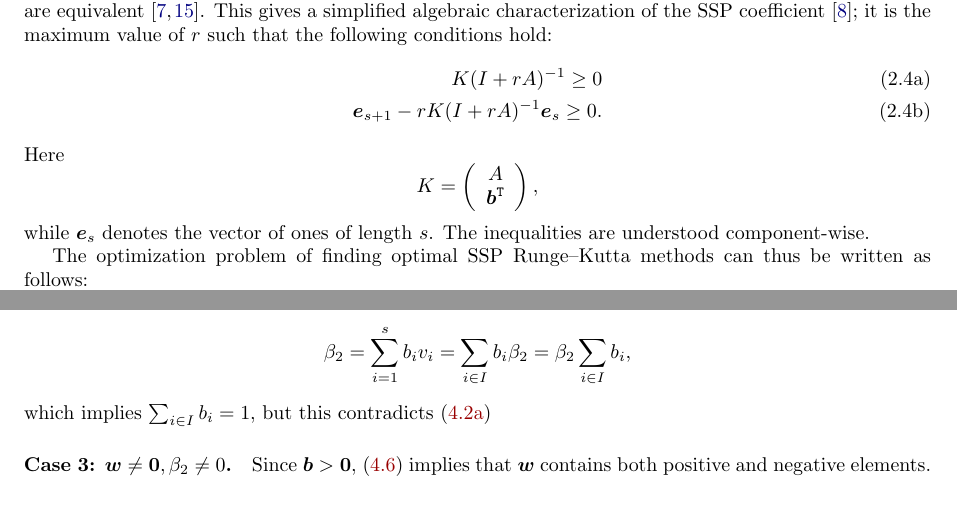
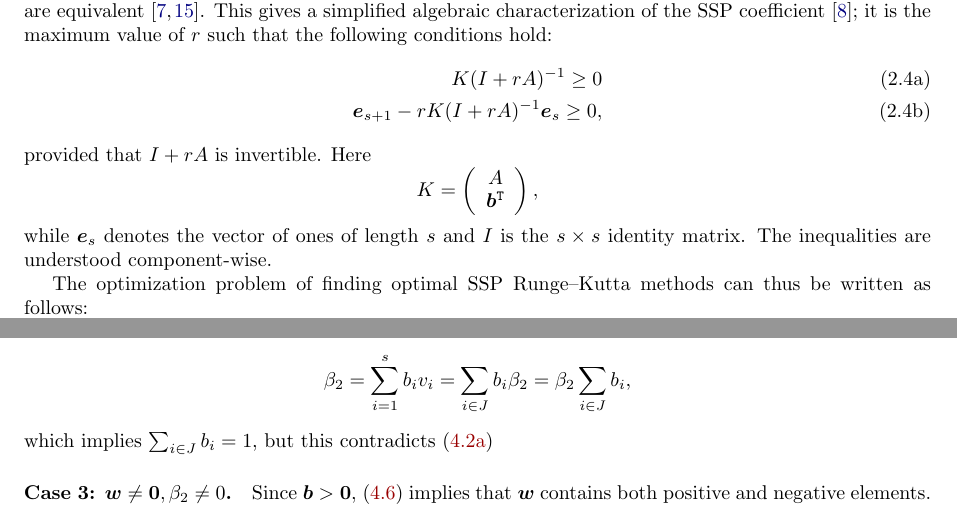
Before and after one commit to ketch/2013_effective-order-ssprk, a LaTeX paper (LATEX-current/Effective_order_SSPRK_methods.tex, which reads LATEX-current/2_SSP.tex, LATEX-current/4_ExRK_barrier.tex): two parts of pages 3 and 10 of 19, joined at a grey line, cut so that both start at the same text. Compiled offline with LaTeX, dvips and Ghostscript; an older LaTeX class or package is replaced by its successor.

Commit message:
Minor remark 3, referee #1

```diff
--- a/LATEX-current/2_SSP.tex
+++ b/LATEX-current/2_SSP.tex
@@ -92,9 +92,10 @@ conditions hold:
 \begin{subequations} \label{eq:absmon}
 \begin{align}
     K(I + rA)^{-1} \geq 0 \\
-    \bm{e}_{s+1} - rK(I + rA)^{-1}\bm{e}_{s} \geq 0.
+    \bm{e}_{s+1} - rK(I + rA)^{-1}\bm{e}_{s} \geq 0,
 \end{align}
 \end{subequations}
+provided that $I + rA$ is invertible.
 Here
 \begin{equation*}
     K = \left(
@@ -104,7 +105,8 @@ Here
             \end{array}
          \right),
 \end{equation*}
-while $\bm{e}_s$ denotes the vector of ones of length $s$.
+while $\bm{e}_s$ denotes the vector of ones of length $s$ and $I$ is the
+$s \times s$ identity matrix.
 The inequalities are understood component-wise.
 
 The optimization problem of finding optimal SSP Runge--Kutta methods
--- a/LATEX-current/4_ExRK_barrier.tex
+++ b/LATEX-current/4_ExRK_barrier.tex
@@ -198,8 +198,8 @@ We can now prove  Lemma~\ref{lem:effective_barrier}:
 	Then \eqref{eq:btv} yields
 	\begin{equation*}
-            \beta_2 = \sum_{i=1}^s b_i v_i = \sum_{i \in I}b_i\beta_2 = \beta_2\sum_{i \in I}b_i,
+            \beta_2 = \sum_{i=1}^s b_i v_i = \sum_{i \in J}b_i\beta_2 = \beta_2\sum_{i \in J}b_i,
 	\end{equation*}
-        which implies $\sum_{i\in I} b_i = 1$, but this contradicts \eqref{eq:theorem_cond_a}
+        which implies $\sum_{i\in J} b_i = 1$, but this contradicts \eqref{eq:theorem_cond_a}
 
 	\paragraph{Case 3: $\bm{w} \neq \bm{0}, \beta_2\ne0$.}
 	Since $\bm{b} > \bm{0}$, \eqref{eq:btw} implies that $\bm{w}$ contains both positive
```
Also changed, not shown: LATEX-current/4_ExRK_barrier.tex (4 more changed lines).
